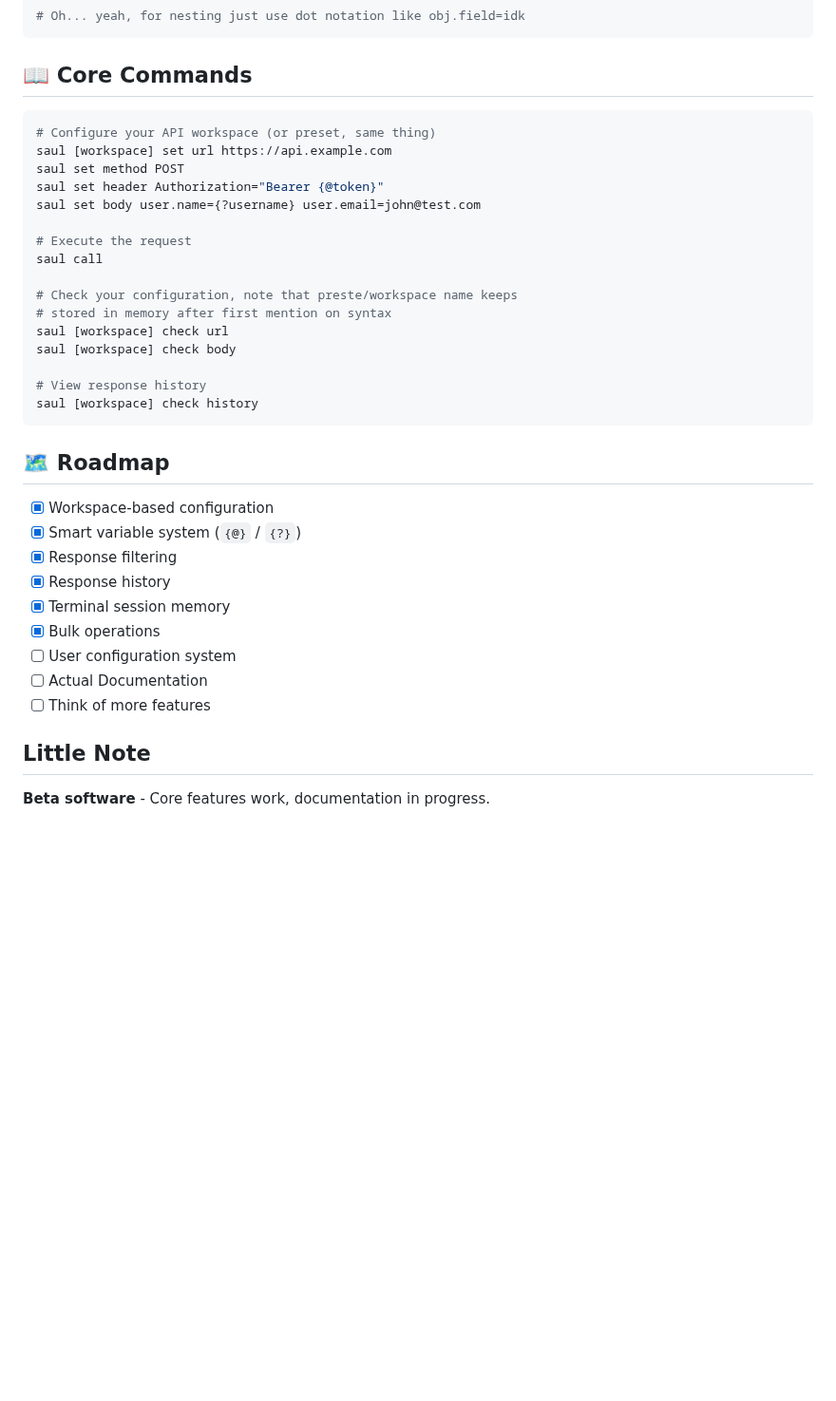
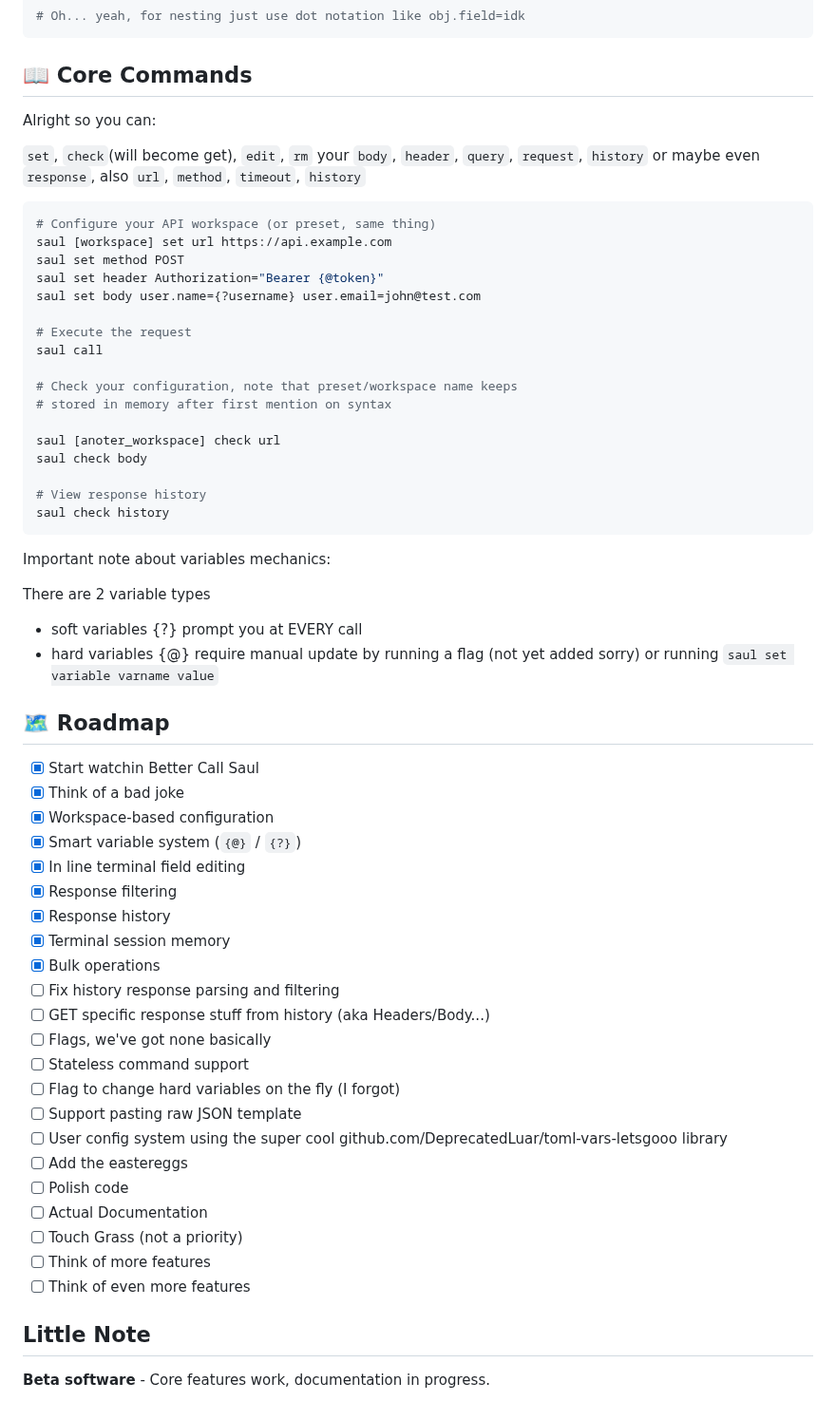
Before and after one commit to DeprecatedLuar/better-curl-saul, a Markdown page: README.md, the part around one of its changes. Shown at 95% size. GitHub-like rendering; blank space fills up the shorter version.

Commit message:
EVA launch

````diff
--- a/README.md
+++ b/README.md
@@ -110,6 +118,12 @@ saul api call
 
 ## 📖 Core Commands
 
+Alright so you can:
+
+```set```, ```check```(will become get), ```edit```, ```rm``` your
+```body```, ```header```, ```query```, ```request```, ```history``` or maybe even
+```response```, also ```url```, ```method```, ```timeout```, ```history```
+
 ```bash
 # Configure your API workspace (or preset, same thing)
 saul [workspace] set url https://api.example.com
@@ -120,26 +134,46 @@ saul set body user.name={?username} user.email=john@test.com
 # Execute the request
 saul call
 
-# Check your configuration, note that preste/workspace name keeps
+# Check your configuration, note that preset/workspace name keeps
 # stored in memory after first mention on syntax
-saul [workspace] check url
-saul [workspace] check body
+
+saul [anoter_workspace] check url
+saul check body
 
 # View response history
-saul [workspace] check history
+saul check history
 ```
+Important note about variables mechanics:
+
+There are 2 variable types
+- soft variables {?} prompt you at EVERY call
+- hard variables {@} require manual update by running a flag (not yet added sorry) or running ```saul set variable varname value```
+
 
 ## 🗺️ Roadmap
 
+- [x] Start watchin Better Call Saul
+- [x] Think of a bad joke
 - [x] Workspace-based configuration
 - [x] Smart variable system (`{@}` / `{?}`)
+- [x] In line terminal field editing
 - [x] Response filtering
 - [x] Response history
 - [x] Terminal session memory
 - [x] Bulk operations
-- [ ] User configuration system
+- [ ] Fix history response parsing and filtering
+- [ ] GET specific response stuff from history (aka Headers/Body...)
+- [ ] Flags, we've got none basically
+- [ ] Stateless command support
+- [ ] Flag to change hard variables on the fly (I forgot)
+- [ ] Support pasting raw JSON template
+- [ ] User config system using the super cool github.com/DeprecatedLuar/toml-vars-letsgooo library
+- [ ] Add the eastereggs
+- [ ] Polish code
 - [ ] Actual Documentation
+- [ ] Touch Grass (not a priority)
 - [ ] Think of more features
+- [ ] Think of even more features
 
 ## Little Note
 
````
Also changed, not shown: other parts of README.md (+14 -6 lines).
